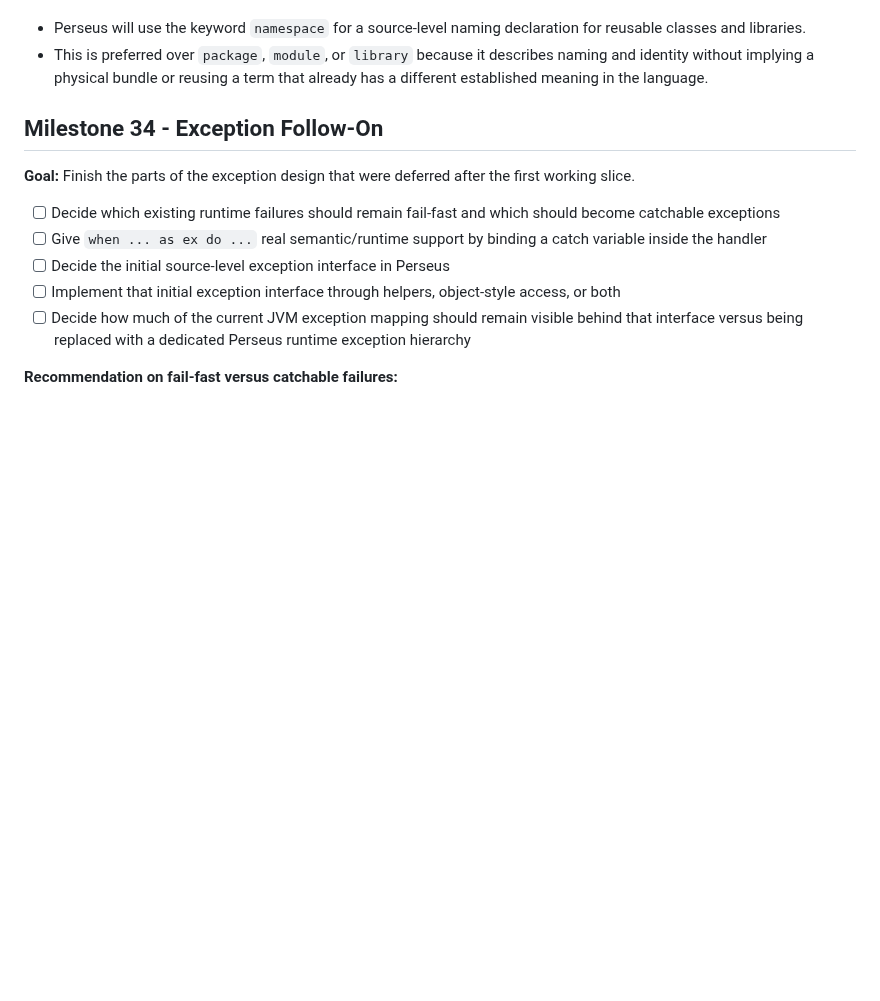
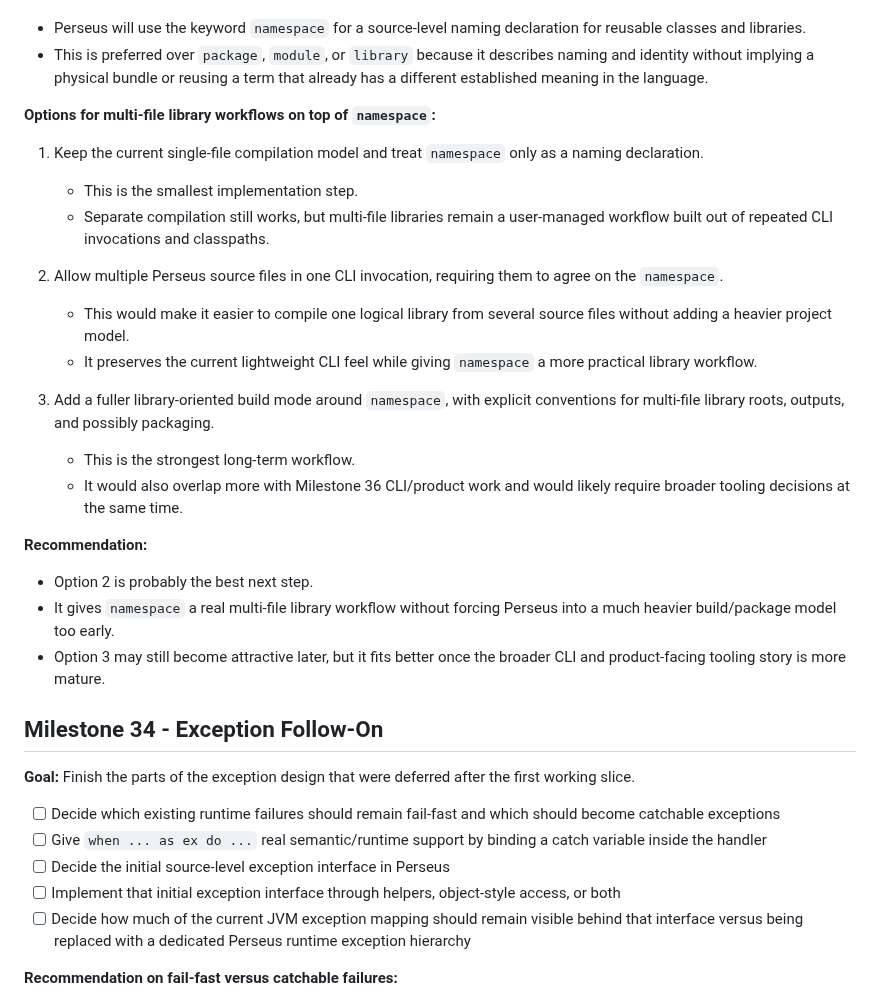
Before and after one commit to gnbonney/Perseus, a Markdown page: docs/Post-MVP Roadmap.md, the part around the change. Rendered like a GitHub page; blank space fills up the shorter version.

Commit message:
minor doc update

```diff
--- a/docs/Post-MVP Roadmap.md
+++ b/docs/Post-MVP Roadmap.md
@@ -62,6 +62,25 @@ The milestones below collect follow-on work that was intentionally deferred whil
 **Decision:**
 - Perseus will use the keyword `namespace` for a source-level naming declaration for reusable classes and libraries.
 - This is preferred over `package`, `module`, or `library` because it describes naming and identity without implying a physical bundle or reusing a term that already has a different established meaning in the language.
+
+**Options for multi-file library workflows on top of `namespace`:**
+
+1. Keep the current single-file compilation model and treat `namespace` only as a naming declaration.
+   - This is the smallest implementation step.
+   - Separate compilation still works, but multi-file libraries remain a user-managed workflow built out of repeated CLI invocations and classpaths.
+
+2. Allow multiple Perseus source files in one CLI invocation, requiring them to agree on the `namespace`.
+   - This would make it easier to compile one logical library from several source files without adding a heavier project model.
+   - It preserves the current lightweight CLI feel while giving `namespace` a more practical library workflow.
+
+3. Add a fuller library-oriented build mode around `namespace`, with explicit conventions for multi-file library roots, outputs, and possibly packaging.
+   - This is the strongest long-term workflow.
+   - It would also overlap more with Milestone 36 CLI/product work and would likely require broader tooling decisions at the same time.
+
+**Recommendation:**
+- Option 2 is probably the best next step.
+- It gives `namespace` a real multi-file library workflow without forcing Perseus into a much heavier build/package model too early.
+- Option 3 may still become attractive later, but it fits better once the broader CLI and product-facing tooling story is more mature.
 
 ## Milestone 34 - Exception Follow-On
 
```
